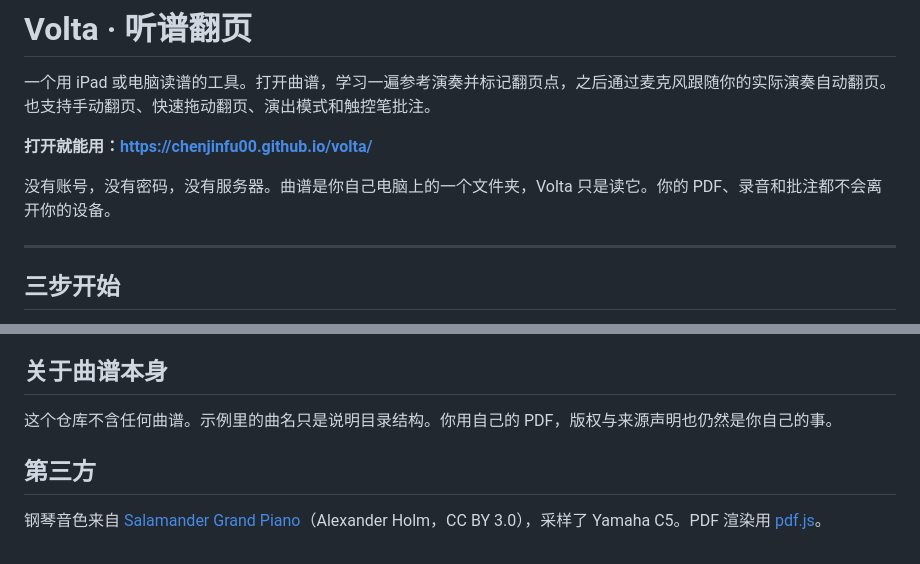
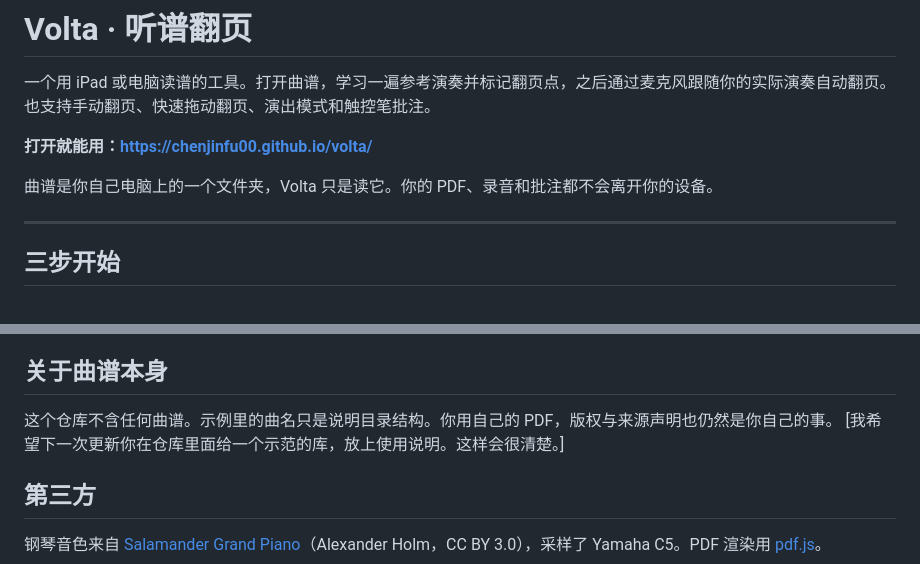
Before and after one commit to chenjinfu00/volta, a Markdown page: README.md, 2 parts joined by grey strips. GitHub-like rendering.

Commit message:
Update README for clarity on file usage and suggestions
Clarified that Volta reads local files without requiring accounts or servers. Suggested including a sample library in the next update for clarity.

```diff
--- a/README.md
+++ b/README.md
@@ -4,7 +4,7 @@
 
 **打开就能用：<https://chenjinfu00.github.io/volta/>**
 
-没有账号，没有密码，没有服务器。曲谱是你自己电脑上的一个文件夹，Volta 只是读它。你的 PDF、录音和批注都不会离开你的设备。
+曲谱是你自己电脑上的一个文件夹，Volta 只是读它。你的 PDF、录音和批注都不会离开你的设备。
 
 ---
 
@@ -166,6 +166,7 @@ node scripts/cache-manifest.mjs   # 改过 docs/ 之后重建离线清单
 ## 关于曲谱本身
 
 这个仓库不含任何曲谱。示例里的曲名只是说明目录结构。你用自己的 PDF，版权与来源声明也仍然是你自己的事。
+[我希望下一次更新你在仓库里面给一个示范的库，放上使用说明。这样会很清楚。]
 
 ## 第三方
 
```
